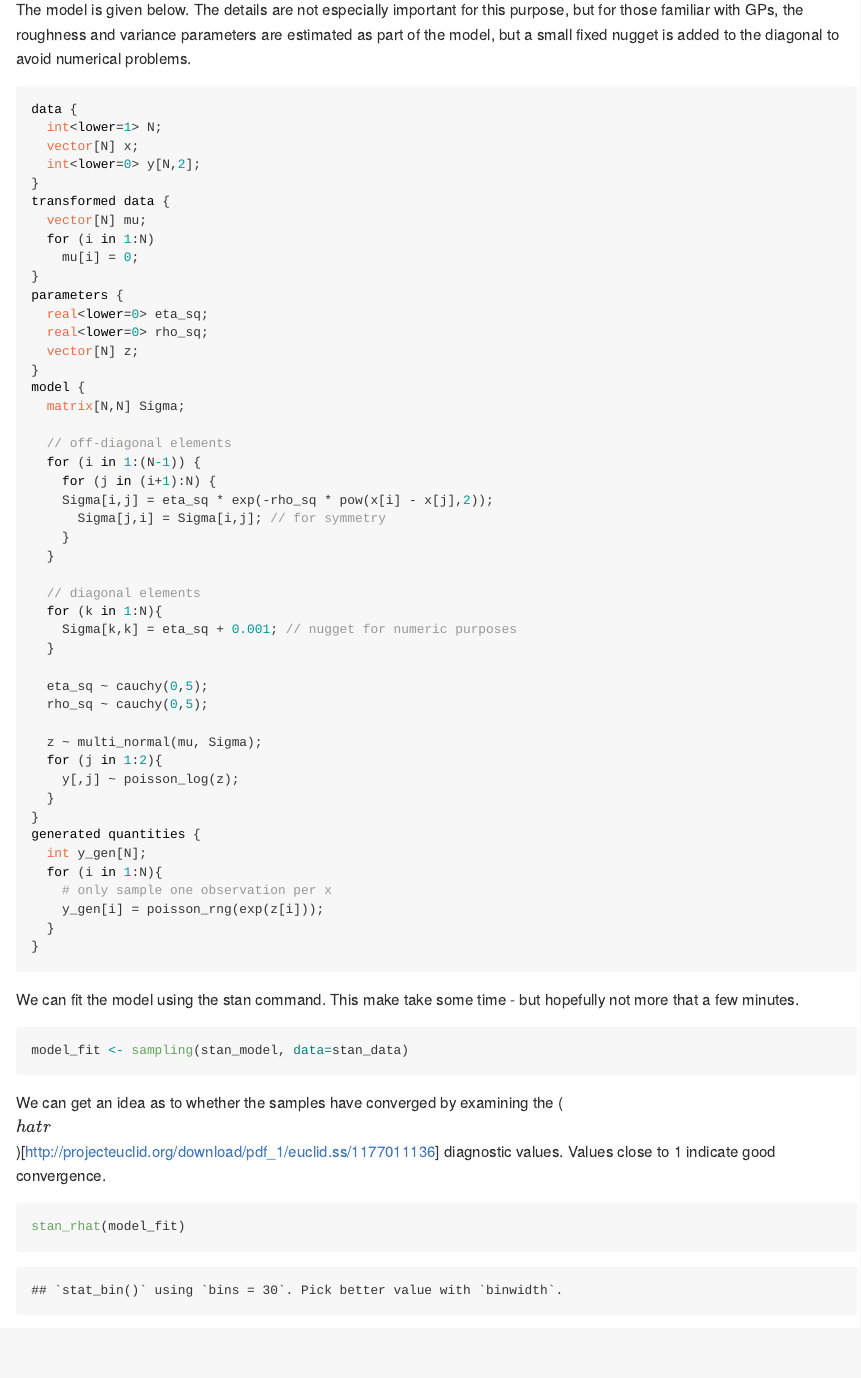
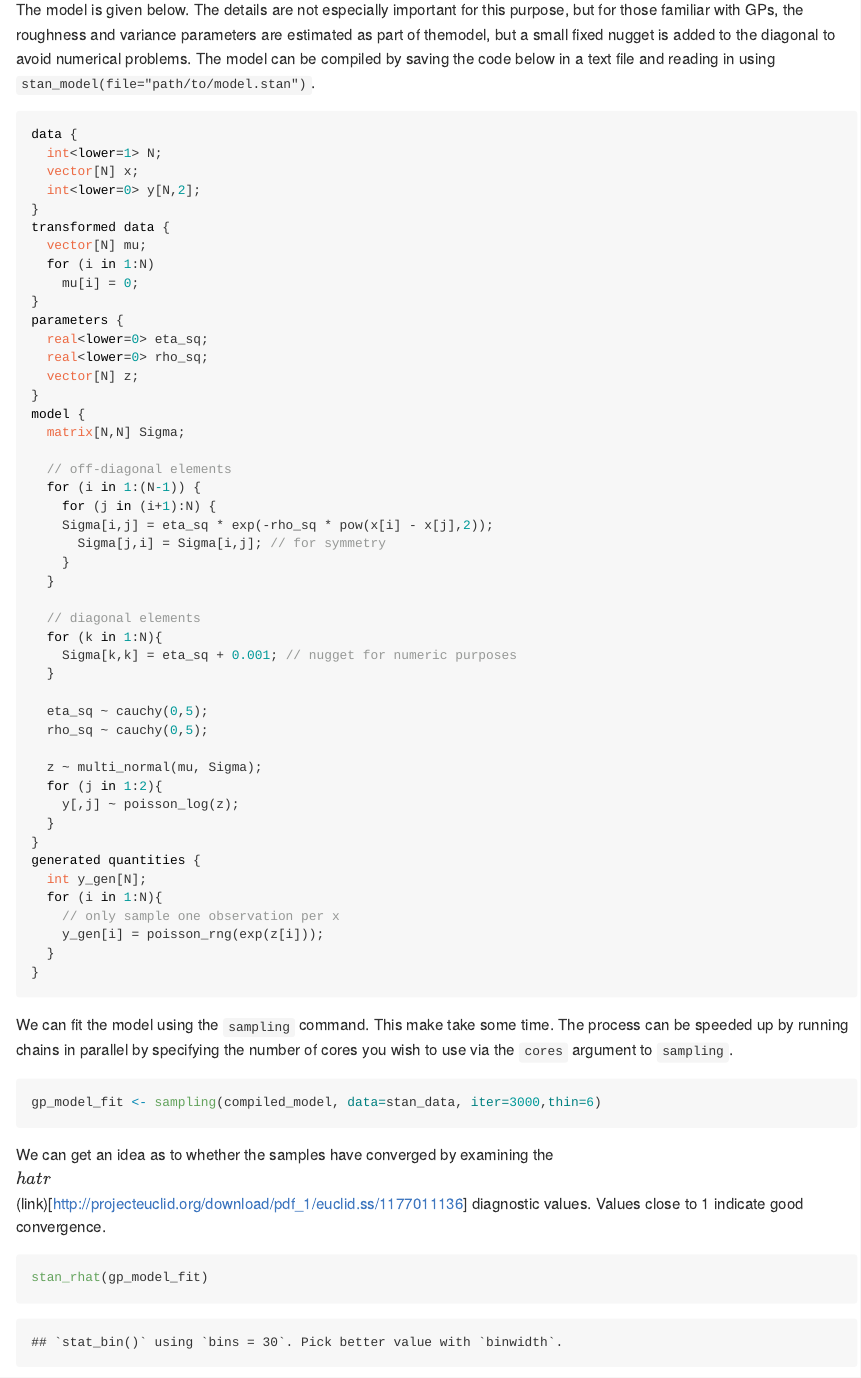
Before and after one commit to jasonhilton/ggfan, an R Markdown document (vignettes/ggfan_stan.Rmd): the page in a window 1100 px wide, from 880 px down before the commit and from 1500 px down after it, so that both start at the same text. The pictures show the output file vignettes/ggfan_stan.md that the author committed with the source, drawn offline in the style of GitHub; long lines of code are wrapped.

Commit message:
fix stan vignette to load data from file rather than running stan

````diff
--- a/vignettes/ggfan_stan.Rmd
+++ b/vignettes/ggfan_stan.Rmd
@@ -41,9 +41,10 @@ points(x,y[,2])
 
 The stan model used is a modified version of the Gaussian Process (GP) examples bundled with `rstan`, and is also based on the latent-variable discussion in the Bayesian Data Anaylsis edition 3 (Gelman et al. 2015). GPs are semi-parametric models based on the assumption that outcomes are joint multivariate normal, and that observations that are close to each other in terms of their covariate values are correlated in outputs.
 
-The model is given below. The details are not especially important for this purpose, but for those familiar with GPs, the roughness and variance parameters are estimated as part of the model, but a small fixed nugget is added to the diagonal to avoid numerical problems.
+The model is given below. The details are not especially important for this purpose, but for those familiar with GPs, the roughness and variance parameters are estimated as part of themodel, but a small fixed nugget is added to the diagonal to avoid numerical problems.
+The model can be compiled by saving the code below in a text file and reading in using `stan_model(file="path/to/model.stan")`.
 
-```{stan model, output.var="stan_model",message=F, results="hide"}
+```{stan model, output.var="compiled_model",message=F, results="hide",eval=FALSE}
 data {
   int<lower=1> N;
   vector[N] x;
@@ -86,24 +87,24 @@ model {
 generated quantities {
   int y_gen[N];
   for (i in 1:N){
-    # only sample one observation per x
+    // only sample one observation per x
     y_gen[i] = poisson_rng(exp(z[i]));
   }
 }
 
 ```
 
-We can fit the model using the stan command. This make take some time - but hopefully not more that a few minutes.
+We can fit the model using the `sampling` command. This make take some time. The process can be speeded up by running chains in parallel by specifying the number of cores you wish to use via the `cores` argument to `sampling`.
 
-```{r fit_model, results=FALSE, echo=TRUE}
-model_fit <- sampling(stan_model, data=stan_data)
+```{r fit_model, results=FALSE, echo=TRUE, eval=FALSE}
+gp_model_fit <- sampling(compiled_model, data=stan_data, iter=3000,thin=6)
 ```
 
-We can get an idea as to whether the samples have converged by examining the ($\hat{r}$)[http://projecteuclid.org/download/pdf_1/euclid.ss/1177011136] diagnostic values.
+We can get an idea as to whether the samples have converged by examining the $\hat{r}$ (link)[http://projecteuclid.org/download/pdf_1/euclid.ss/1177011136] diagnostic values.
 Values close to 1 indicate good convergence.
 
 ```{r rhat}
-stan_rhat(model_fit)
+stan_rhat(gp_model_fit)
 ```
 
 
````
Also changed, not shown: R/gp_model_fit.R (added, +47 -0 lines), data/gp_model_fit.rda (added), vignettes/ggfan_stan.html, vignettes/ggfan_stan.md, vignettes/ggfan_stan.Rmd (4 more changed lines), 7 other files.
